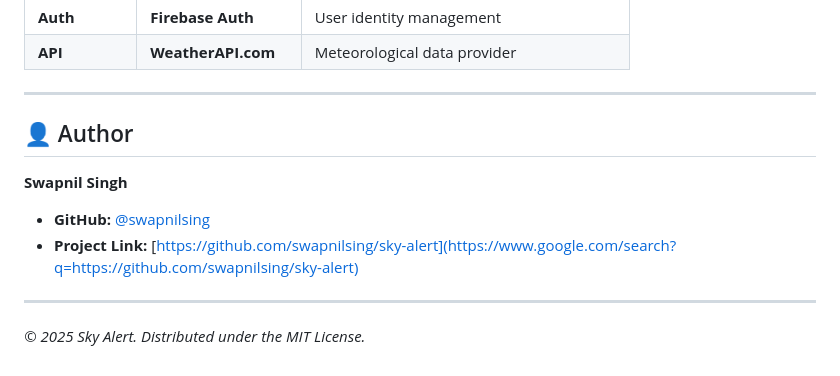
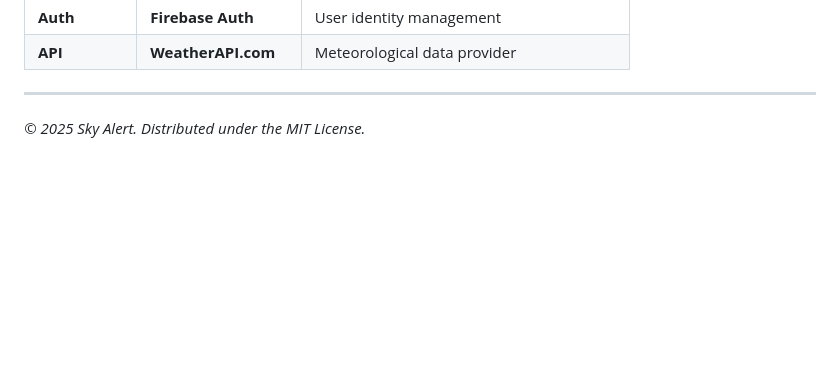
Before and after one commit to swapnilsing/SKY_ALERT, a Markdown page: README.md, the part around the change. Drawn GitHub-style; blank space fills up the shorter version.

```diff
--- a/README.md
+++ b/README.md
@@ -88,14 +88,4 @@ Sky Alert implements a **Client-Server-API** pattern but retains the flexibility
 
 -----
 
-
-## 👤 Author
-
-**Swapnil Singh**
-
-  * **GitHub:** [@swapnilsing](https://github.com/swapnilsing)
-  * **Project Link:** [https://github.com/swapnilsing/sky-alert](https://www.google.com/search?q=https://github.com/swapnilsing/sky-alert)
-
------
-
 *© 2025 Sky Alert. Distributed under the MIT License.*
```
